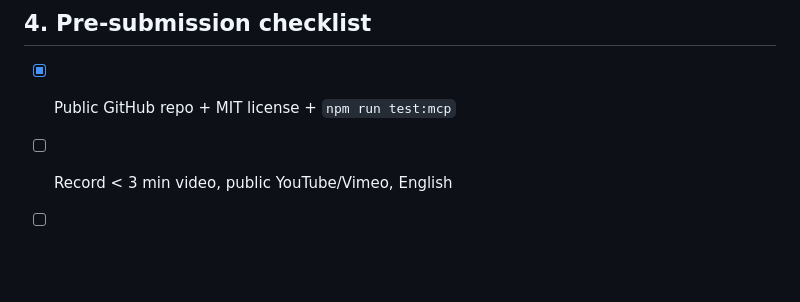
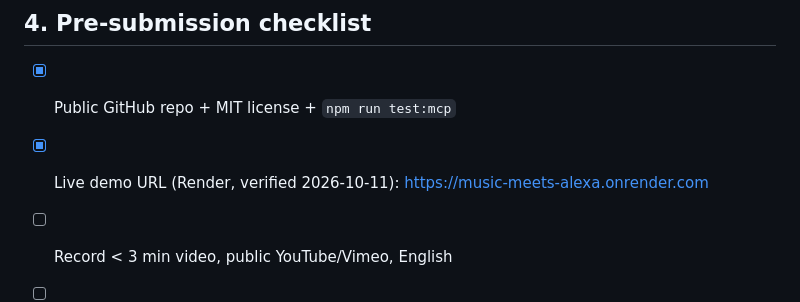
Before and after one commit to Crystal32378/music-meets-alexa, a Markdown page: SUBMISSION.md, the part around the change. Rendered like a GitHub page; blank space fills up the shorter version.

```diff
--- a/SUBMISSION.md
+++ b/SUBMISSION.md
@@ -37,6 +37,7 @@
 ## 4. Pre-submission checklist
 
 - [x] Public GitHub repo + MIT license + `npm run test:mcp`
+- [x] Live demo URL (Render, verified 2026-10-11): https://music-meets-alexa.onrender.com
 - [ ] Record < 3 min video, public YouTube/Vimeo, English
 - [ ] Devpost: repo URL + video + §1 description + §3 friction log + "built Oct 11–23 on top of Coffee Meets Codex" + track = Alexa+
 - [ ] Test on a fresh machine: `npm start` → sim + all 6 tools via Inspector
```
Also changed, not shown: README.md (+2 -1 lines).
